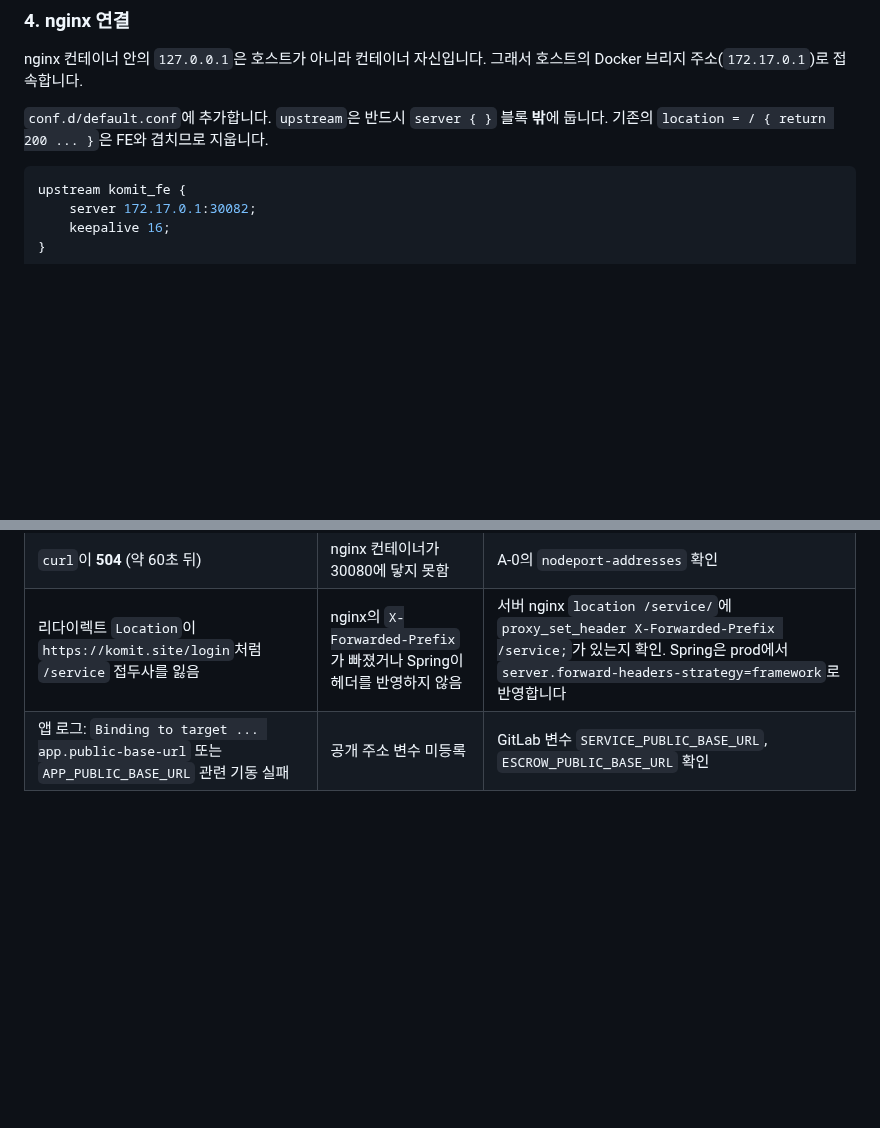
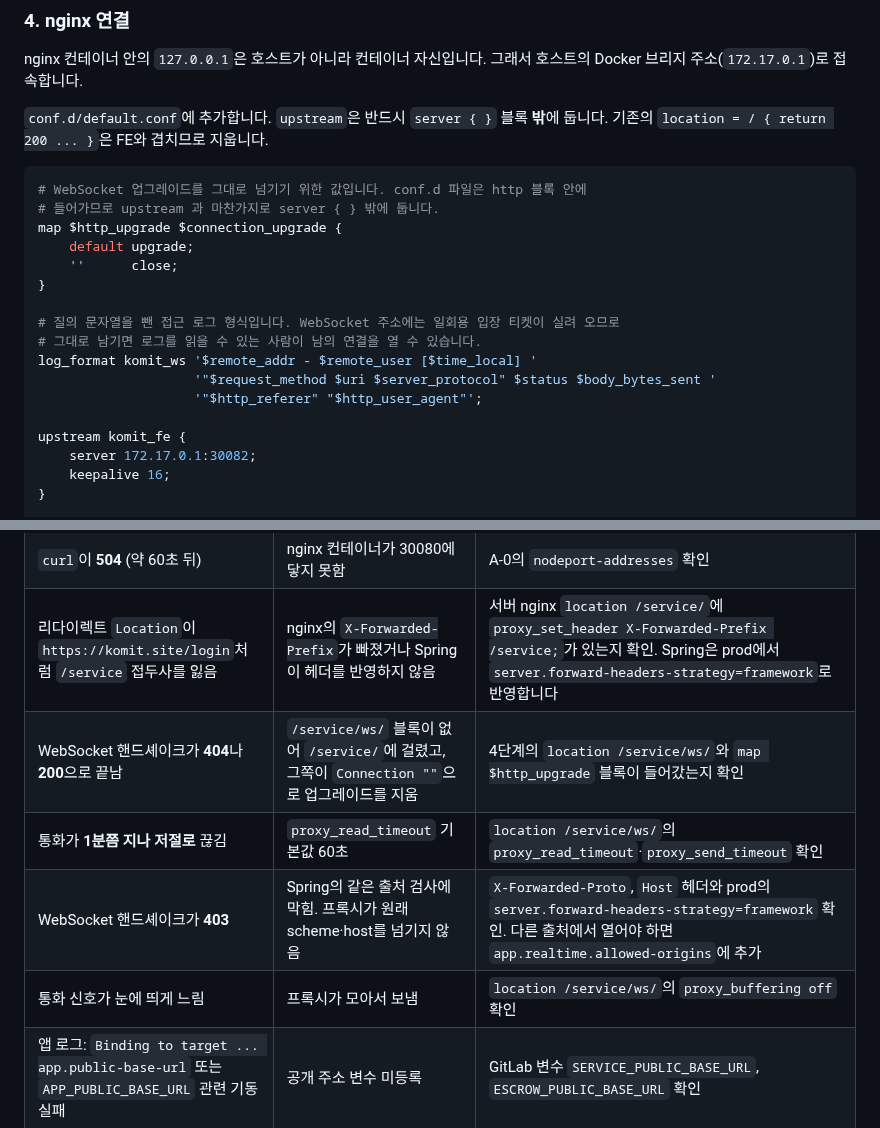
Before and after one commit to yeonsookr/Komit, a Markdown page: deploy/k3s/README.md, 2 parts joined by grey strips. Drawn GitHub-style; blank space fills up the shorter version.

````diff
--- a/deploy/k3s/README.md
+++ b/deploy/k3s/README.md
@@ -134,6 +134,19 @@ nginx 컨테이너 안의 `127.0.0.1`은 호스트가 아니라 컨테이너 자
 `conf.d/default.conf`에 추가합니다. `upstream`은 반드시 `server { }` 블록 **밖**에 둡니다. 기존의 `location = / { return 200 ... }`은 FE와 겹치므로 지웁니다.
 
 ```nginx
+# WebSocket 업그레이드를 그대로 넘기기 위한 값입니다. conf.d 파일은 http 블록 안에
+# 들어가므로 upstream 과 마찬가지로 server { } 밖에 둡니다.
+map $http_upgrade $connection_upgrade {
+    default upgrade;
+    ''      close;
+}
+
+# 질의 문자열을 뺀 접근 로그 형식입니다. WebSocket 주소에는 일회용 입장 티켓이 실려 오므로
+# 그대로 남기면 로그를 읽을 수 있는 사람이 남의 연결을 열 수 있습니다.
+log_format komit_ws '$remote_addr - $remote_user [$time_local] '
+                    '"$request_method $uri $server_protocol" $status $body_bytes_sent '
+                    '"$http_referer" "$http_user_agent"';
+
 upstream komit_fe {
     server 172.17.0.1:30082;
     keepalive 16;
@@ -451,6 +512,10 @@ rm -rf ~/komit-k3s-manual
 | `curl`이 **502** | 30080에 받는 쪽이 없음 | `sudo kubectl -n komit get pods`로 service Pod가 Ready인지 확인 |
 | `curl`이 **504** (약 60초 뒤) | nginx 컨테이너가 30080에 닿지 못함 | A-0의 `nodeport-addresses` 확인 |
 | 리다이렉트 `Location`이 `https://komit.site/login`처럼 `/service` 접두사를 잃음 | nginx의 `X-Forwarded-Prefix`가 빠졌거나 Spring이 헤더를 반영하지 않음 | 서버 nginx `location /service/`에 `proxy_set_header X-Forwarded-Prefix /service;`가 있는지 확인. Spring은 prod에서 `server.forward-headers-strategy=framework`로 반영합니다 |
+| WebSocket 핸드셰이크가 **404**나 **200**으로 끝남 | `/service/ws/` 블록이 없어 `/service/`에 걸렸고, 그쪽이 `Connection ""`으로 업그레이드를 지움 | 4단계의 `location /service/ws/`와 `map $http_upgrade` 블록이 들어갔는지 확인 |
+| 통화가 **1분쯤 지나 저절로** 끊김 | `proxy_read_timeout` 기본값 60초 | `location /service/ws/`의 `proxy_read_timeout`·`proxy_send_timeout` 확인 |
+| WebSocket 핸드셰이크가 **403** | Spring의 같은 출처 검사에 막힘. 프록시가 원래 scheme·host를 넘기지 않음 | `X-Forwarded-Proto`, `Host` 헤더와 prod의 `server.forward-headers-strategy=framework` 확인. 다른 출처에서 열어야 하면 `app.realtime.allowed-origins`에 추가 |
+| 통화 신호가 눈에 띄게 느림 | 프록시가 모아서 보냄 | `location /service/ws/`의 `proxy_buffering off` 확인 |
 | 앱 로그: `Binding to target ... app.public-base-url` 또는 `APP_PUBLIC_BASE_URL` 관련 기동 실패 | 공개 주소 변수 미등록 | GitLab 변수 `SERVICE_PUBLIC_BASE_URL`, `ESCROW_PUBLIC_BASE_URL` 확인 |
 
 ## CI/CD
````
Also changed, not shown: other parts of deploy/k3s/README.md (+50 -0 lines).
